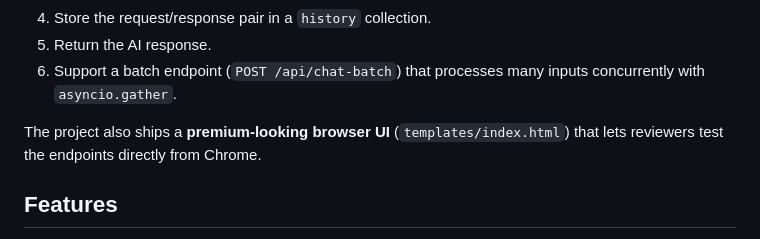
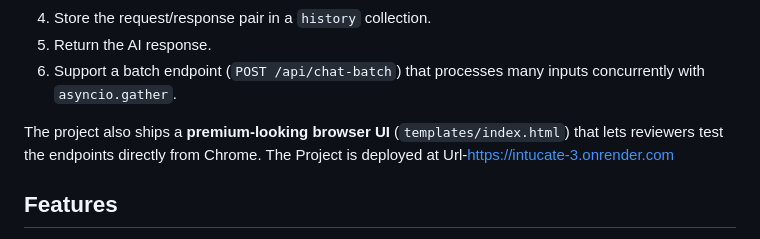
Before and after one commit to Abhishekpandey3417/Intucate, a Markdown page: README.md, the part around the change. GitHub-like rendering.

Commit message:
Add project deployment URL to README
Added deployment URL for the project in the README.

```diff
--- a/README.md
+++ b/README.md
@@ -11,6 +11,7 @@ Intucate is a **Flask‑based AI Education API** that demonstrates the full tech
 6. Support a batch endpoint (`POST /api/chat-batch`) that processes many inputs concurrently with `asyncio.gather`.
 
 The project also ships a **premium‑looking browser UI** (`templates/index.html`) that lets reviewers test the endpoints directly from Chrome.
+The Project is deployed at Url-https://intucate-3.onrender.com
 
 ## Features
 - **Modular architecture** – Blueprint‑based routes, separate `config`, `db`, and `openai_client` modules.
```
